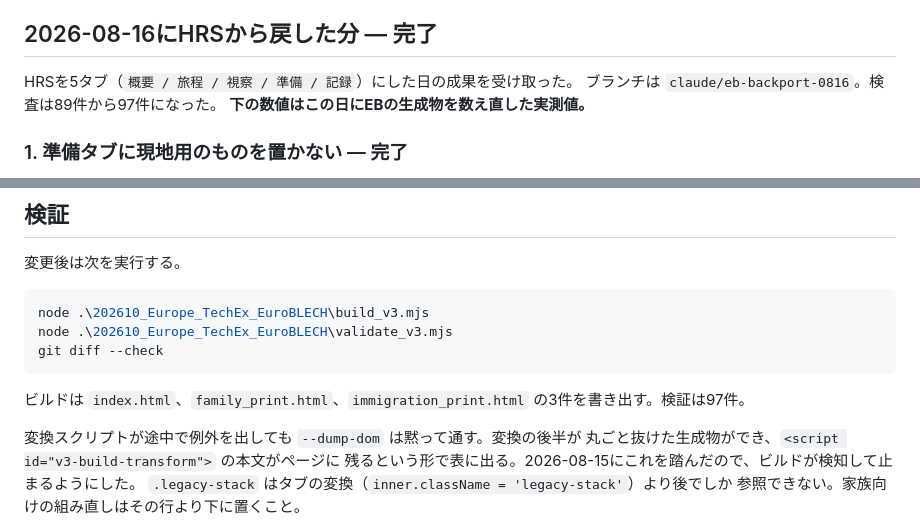
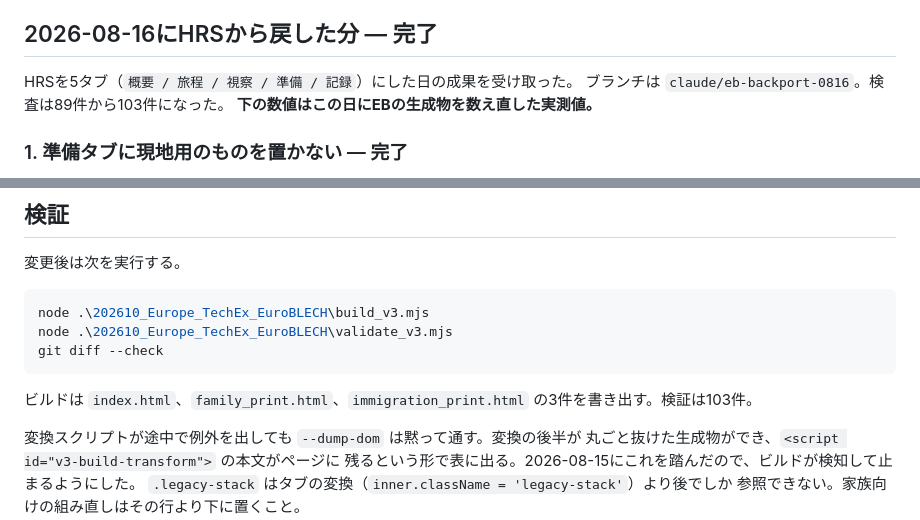
Before and after one commit to tkshmrkm/event-pages, a Markdown page: 202610_Europe_TechEx_EuroBLECH/CLAUDE_HANDOFF.md, 2 parts joined by grey strips. GitHub-like rendering.

````diff
--- a/202610_Europe_TechEx_EuroBLECH/CLAUDE_HANDOFF.md
+++ b/202610_Europe_TechEx_EuroBLECH/CLAUDE_HANDOFF.md
@@ -350,7 +350,7 @@ Priority Pass側でも確認していない。ページ上は「一般有料ラ
 ## 2026-08-16にHRSから戻した分 — 完了
 
 HRSを5タブ（`概要 / 旅程 / 視察 / 準備 / 記録`）にした日の成果を受け取った。
-ブランチは `claude/eb-backport-0816`。検査は89件から97件になった。
+ブランチは `claude/eb-backport-0816`。検査は89件から103件になった。
 **下の数値はこの日にEBの生成物を数え直した実測値。**
 
 ### 1. 準備タブに現地用のものを置かない — 完了
@@ -619,7 +649,7 @@ node .\202610_Europe_TechEx_EuroBLECH\validate_v3.mjs
 git diff --check
 ```
 
-ビルドは `index.html`、`family_print.html`、`immigration_print.html` の3件を書き出す。検証は97件。
+ビルドは `index.html`、`family_print.html`、`immigration_print.html` の3件を書き出す。検証は103件。
 
 変換スクリプトが途中で例外を出しても `--dump-dom` は黙って通す。変換の後半が
 丸ごと抜けた生成物ができ、`<script id="v3-build-transform">` の本文がページに
````
Also changed, not shown: other parts of 202610_Europe_TechEx_EuroBLECH/CLAUDE_HANDOFF.md (+45 -15 lines), CLAUDE.md (+14 -3 lines), WORK_STATUS.md (+21 -11 lines).
